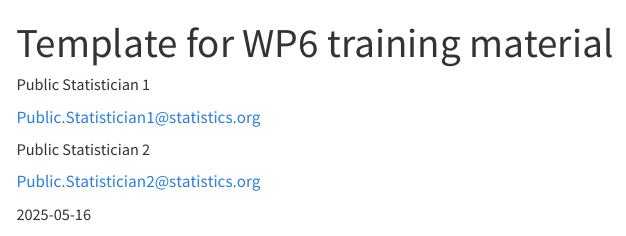
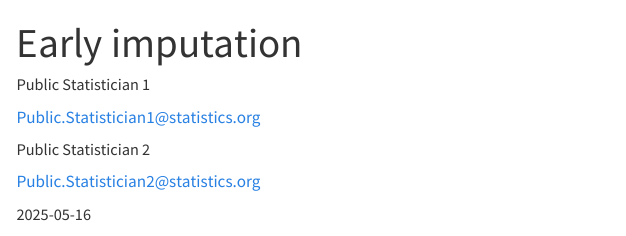
Before and after one commit to AIML4OS/WP9_S1_PL_TOURISM, a Quarto document (index.qmd): the page in a window 1100 px wide, from its top. Rendered offline with R 4.5, knitr and Pandoc in place of Quarto, with nearby package versions; menus at the side of the page are left out.

Commit message:
Update index.qmd

```diff
--- a/index.qmd
+++ b/index.qmd
@@ -1,5 +1,5 @@
 ---
-title: "Template for WP6 training material" # See below for multilingual resource
+title: "Early imputation" # See below for multilingual resource
 include-before-body:
   - text: <img src="resources/cover/main2.png" style="max-width:900px;width:100%">
 author:
```
